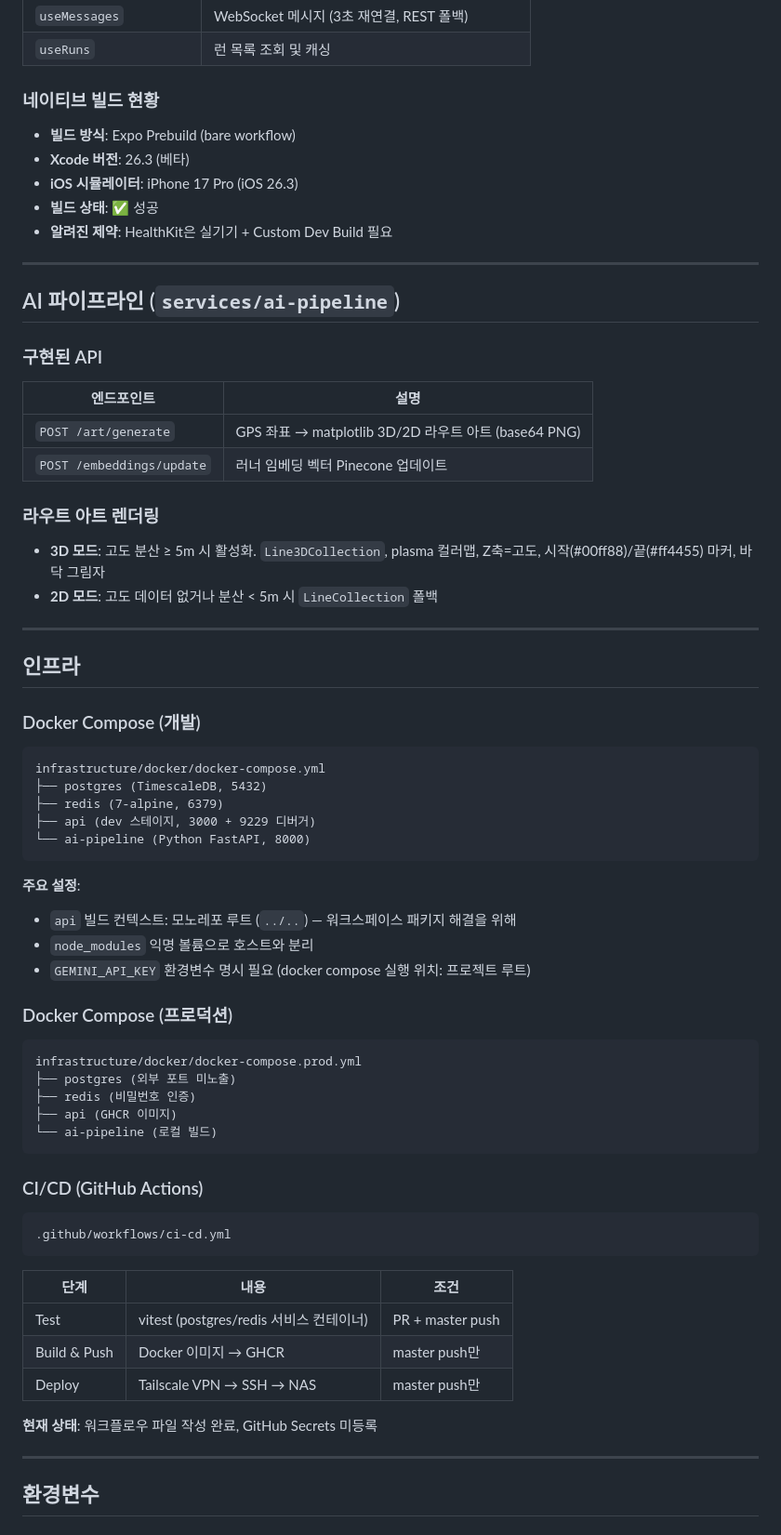
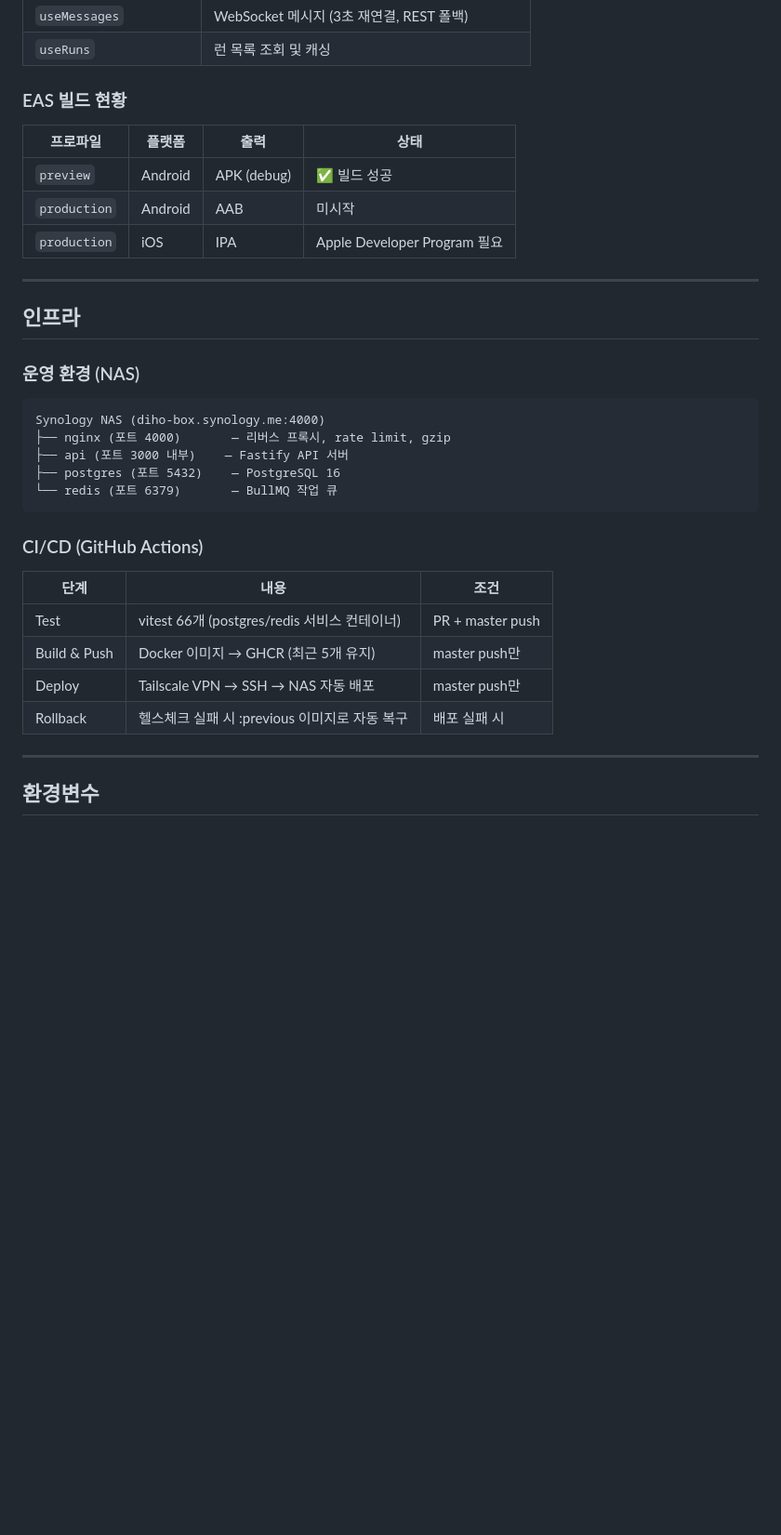
Before and after one commit to shinity/runmate-ai, a Markdown page: docs/current-status.md, the part around one of its changes. Shown at 93% size. Drawn GitHub-style; blank space fills up the shorter version.

Commit message:
docs: add open-beta checklist and update current status
Co-Authored-By: Claude Sonnet 4.6 <noreply@anthropic.com>

````diff
--- a/docs/current-status.md
+++ b/docs/current-status.md
@@ -103,72 +107,36 @@
 | `useMessages` | WebSocket 메시지 (3초 재연결, REST 폴백) |
 | `useRuns` | 런 목록 조회 및 캐싱 |
 
-### 네이티브 빌드 현황
+### EAS 빌드 현황
 
-- **빌드 방식**: Expo Prebuild (bare workflow)
-- **Xcode 버전**: 26.3 (베타)
-- **iOS 시뮬레이터**: iPhone 17 Pro (iOS 26.3)
-- **빌드 상태**: ✅ 성공
-- **알려진 제약**: HealthKit은 실기기 + Custom Dev Build 필요
-
----
-
-## AI 파이프라인 (`services/ai-pipeline`)
-
-### 구현된 API
-
-| 엔드포인트 | 설명 |
-|-----------|------|
-| `POST /art/generate` | GPS 좌표 → matplotlib 3D/2D 라우트 아트 (base64 PNG) |
-| `POST /embeddings/update` | 러너 임베딩 벡터 Pinecone 업데이트 |
-
-### 라우트 아트 렌더링
-
-- **3D 모드**: 고도 분산 ≥ 5m 시 활성화. `Line3DCollection`, plasma 컬러맵, Z축=고도, 시작(#00ff88)/끝(#ff4455) 마커, 바닥 그림자
-- **2D 모드**: 고도 데이터 없거나 분산 < 5m 시 `LineCollection` 폴백
+| 프로파일 | 플랫폼 | 출력 | 상태 |
+|---------|--------|------|------|
+| `preview` | Android | APK (debug) | ✅ 빌드 성공 |
+| `production` | Android | AAB | 미시작 |
+| `production` | iOS | IPA | Apple Developer Program 필요 |
 
 ---
 
 ## 인프라
 
-### Docker Compose (개발)
+### 운영 환경 (NAS)
 
 ```
-infrastructure/docker/docker-compose.yml
-├── postgres (TimescaleDB, 5432)
-├── redis (7-alpine, 6379)
-├── api (dev 스테이지, 3000 + 9229 디버거)
-└── ai-pipeline (Python FastAPI, 8000)
-```
-
-**주요 설정**:
-- `api` 빌드 컨텍스트: 모노레포 루트 (`../..`) — 워크스페이스 패키지 해결을 위해
-- `node_modules` 익명 볼륨으로 호스트와 분리
-- `GEMINI_API_KEY` 환경변수 명시 필요 (docker compose 실행 위치: 프로젝트 루트)
-
-### Docker Compose (프로덕션)
-
-```
-infrastructure/docker/docker-compose.prod.yml
-├── postgres (외부 포트 미노출)
-├── redis (비밀번호 인증)
-├── api (GHCR 이미지)
-└── ai-pipeline (로컬 빌드)
+Synology NAS (diho-box.synology.me:4000)
+├── nginx (포트 4000)       — 리버스 프록시, rate limit, gzip
+├── api (포트 3000 내부)    — Fastify API 서버
+├── postgres (포트 5432)    — PostgreSQL 16
+└── redis (포트 6379)       — BullMQ 작업 큐
 ```
 
 ### CI/CD (GitHub Actions)
 
-```
-.github/workflows/ci-cd.yml
-```
-
 | 단계 | 내용 | 조건 |
 |------|------|------|
-| Test | vitest (postgres/redis 서비스 컨테이너) | PR + master push |
-| Build & Push | Docker 이미지 → GHCR | master push만 |
-| Deploy | Tailscale VPN → SSH → NAS | master push만 |
-
-**현재 상태**: 워크플로우 파일 작성 완료, GitHub Secrets 미등록
+| Test | vitest 66개 (postgres/redis 서비스 컨테이너) | PR + master push |
+| Build & Push | Docker 이미지 → GHCR (최근 5개 유지) | master push만 |
+| Deploy | Tailscale VPN → SSH → NAS 자동 배포 | master push만 |
+| Rollback | 헬스체크 실패 시 :previous 이미지로 자동 복구 | 배포 실패 시 |
 
 ---
 
````
Also changed, not shown: other parts of docs/current-status.md (+22 -21 lines), docs/open-beta-checklist.md (added, +167 -0 lines).
